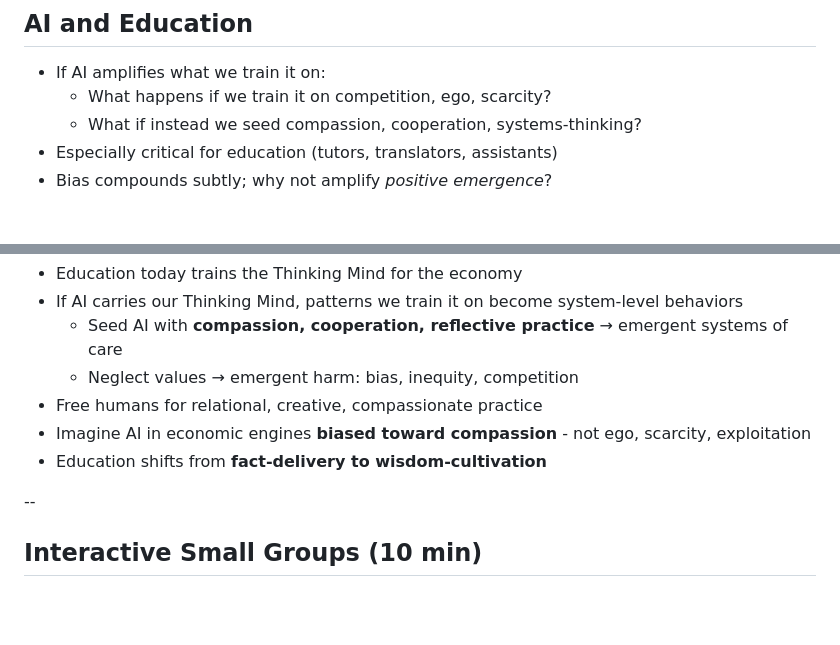
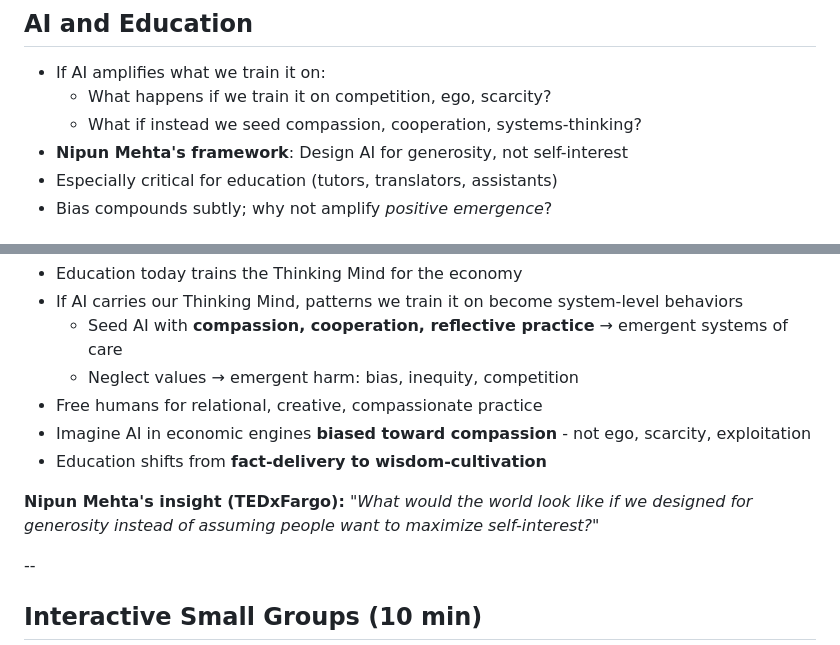
Before and after one commit to booherbg/concordia-symposium-talk-2025, a Markdown page: outline.md, 2 parts joined by grey strips. GitHub-like rendering; blank space fills up the shorter version.

```diff
--- a/outline.md
+++ b/outline.md
@@ -94,6 +94,7 @@ The Provocation (15 min) – Ask: if AI is just an amplifier of what we train it
 - If AI amplifies what we train it on:
   - What happens if we train it on competition, ego, scarcity?
   - What if instead we seed compassion, cooperation, systems-thinking?
+- **Nipun Mehta's framework**: Design AI for generosity, not self-interest
 - Especially critical for education (tutors, translators, assistants)
 - Bias compounds subtly; why not amplify *positive emergence*?
 
@@ -159,6 +160,8 @@ The Vision (10 min) – Paint a picture of AI as a “thinking partner” that t
 - Imagine AI in economic engines **biased toward compassion** - not ego, scarcity, exploitation
 - Education shifts from **fact-delivery to wisdom-cultivation**
 
+**Nipun Mehta's insight (TEDxFargo):** *"What would the world look like if we designed for generosity instead of assuming people want to maximize self-interest?"*
+
 --
 
 ## Interactive Small Groups (10 min)
```
Also changed, not shown: other parts of outline.md (+2 -2 lines), talk.md (deleted, +0 -51 lines).
